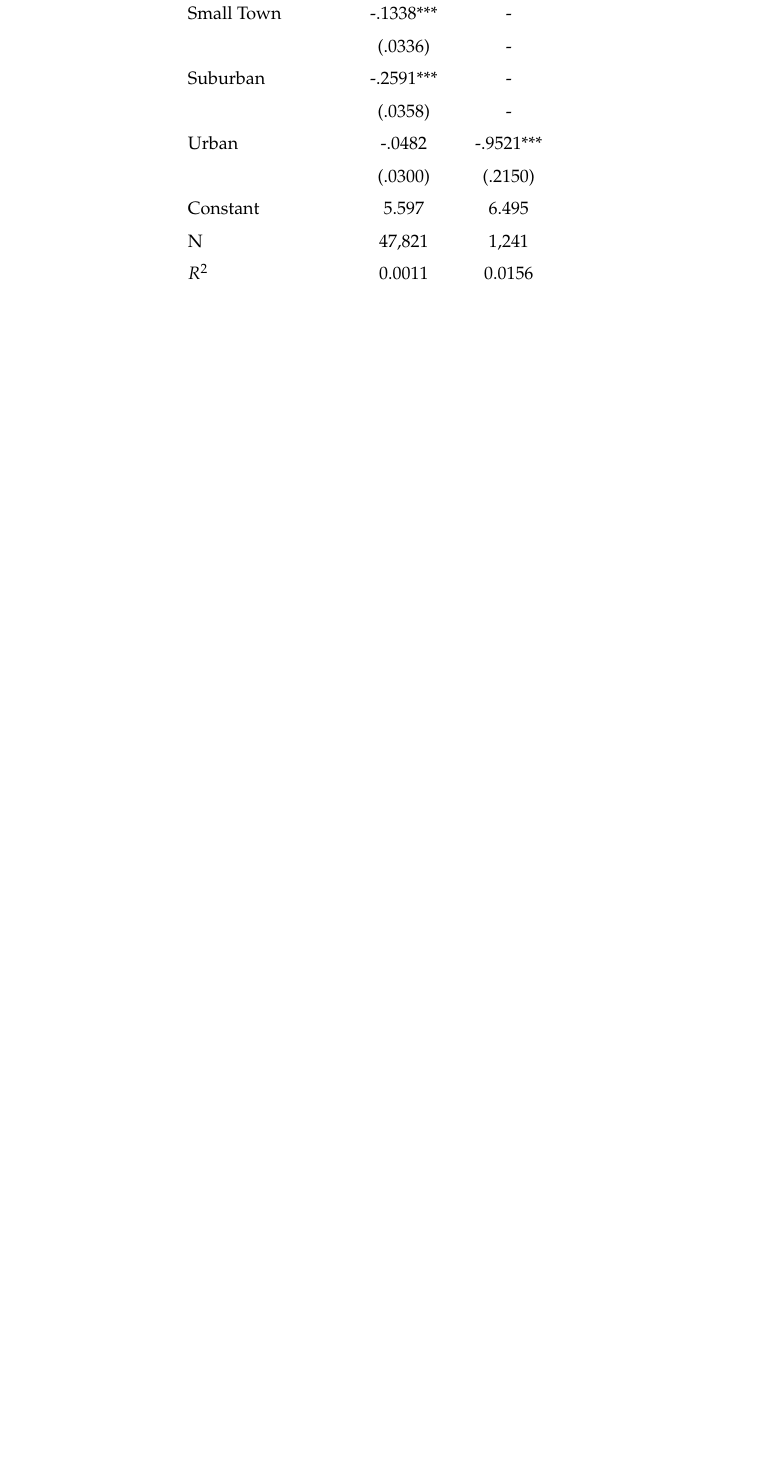
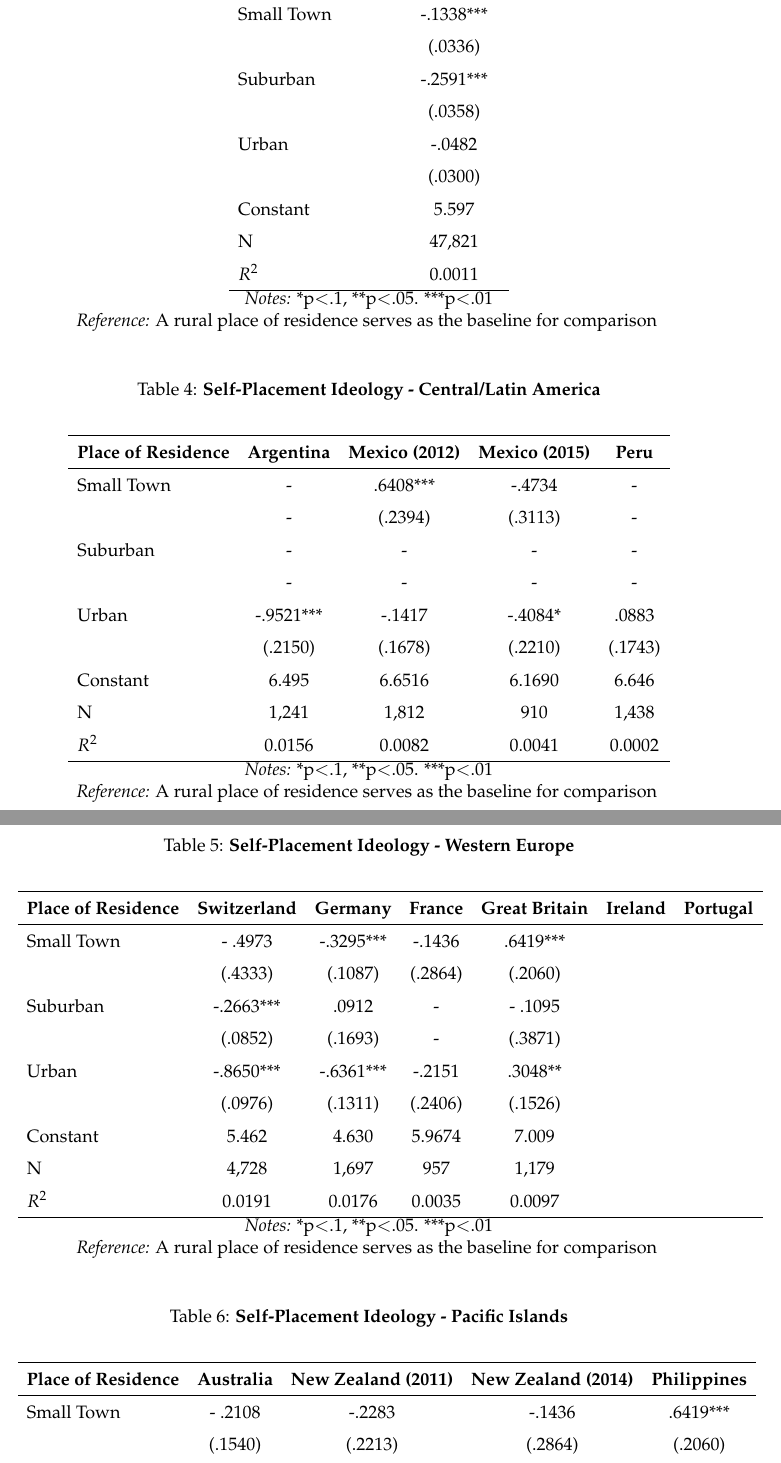
Before and after one commit to jacklreilly/CompRuralPolitics, a LaTeX document (Final Paper/PaperJLin.tex): part of page 19 of 23 before the commit and two parts of pages 19 and 20 of 24 after it, the two joined at a grey line, cut so that both start at the same text, the shorter picture padded with empty space. Compiled offline with pdfLaTeX.

Commit message:
Added Latin America, Pacific Islands, and Worldwide trends data

```diff
--- a/Final Paper/PaperJLin.tex
+++ b/Final Paper/PaperJLin.tex
@@ -279,24 +282,98 @@ In the following section, I discuss the results for the regressions and comment
+	\begin{tabulary}{\linewidth}{l c}
+		\\
+		\hline
+		\tb{Place of Residence}&\tb{Worldwide} \\
+		\hline
+		Small Town                &-.1338***  \\
+		                                            & (.0336)           \\
+		Suburban                & -.2591***          \\
+		                                  & (.0358)               \\
+		Urban                             & -.0482             \\
+		                                      & (.0300)               \\
+		Constant                       & 5.597                   \\
+		N 									 & 47,821               \\
+		$R^2$							& 0.0011                \\
+		\hline
+    \end{tabulary}
+\\
+\e{Notes:} *p$<$.1, **p$<$.05. ***p$<$.01 \\
+\e{Reference:} A rural place of residence serves as the baseline for comparison
+\label{table3}
+\end{table}
+
+\begin{table}
 \centering
 \def\arraystretch{1.5}
-\caption{\tb{Self-Placement Ideology - Latin America}}
-	\begin{tabulary}{\linewidth}{l c c}
+\caption{\tb{Self-Placement Ideology - Central/Latin America}}
+	\begin{tabulary}{\linewidth}{l c c c c}
 	\\
 	\hline
-	\tb{Place of Residence}&\tb{Worldwide}&\tb{Argentina} \\
+	\tb{Place of Residence}&\tb{Argentina}&\tb{Mexico (2012)}&\tb{Mexico (2015)} &\tb{Peru}\\
 	\hline
-	Small Town                    &-.1338***         & - \\
-	                                        & (.0336)           & - \\
-	Suburban                       & -.2591***        & - \\
-	                                       & (.0358)            & -  \\
-	Urban                             & -.0482            & -.9521*** \\
-	                                       & (.0300)            & (.2150) \\
-	Constant                       & 5.597                & 6.495 \\
-	N 									 & 47,821              & 1,241  \\
-	$R^2$							& 0.0011               & 0.0156 \\
+	Small Town                          & -                                  & .6408***                    &-.4734                          & -   \\
+	                                               & -                                          & (.2394)                      & (.3113)                         & -    \\
+	Suburban                            & -                                     & -                                      & -                                     & -    \\
+	                                                & -                                         & -                                       & -                                      & -       \\
+	Urban                                      & -.9521***                   & -.1417                           & -.4084*                      & .0883  \\
+	                                              & (.2150)                           &(.1678)                           & (.2210)                       & (.1743)      \\
+	Constant                                    & 6.495                         & 6.6516                          & 6.1690                       & 6.646   \\
+	N 									              & 1,241                              &1,812                               & 910                               & 1,438   \\
+	$R^2$							           & 0.0156                        &0.0082                         &0.0041                        &0.0002     \\
 	\hline
 	\end{tabulary}
 \\
 \e{Notes:} *p$<$.1, **p$<$.05. ***p$<$.01 \\
 \e{Reference:} A rural place of residence serves as the baseline for comparison
-\label{table3}
+\label{table4}
 \end{table}
+
+%Left off at France
+
+\begin{table}
+	\centering
+	\def\arraystretch{1.5}
+	\caption{\tb{Self-Placement Ideology - Western Europe}}
+	\begin{tabulary}{\linewidth}{l c c c c c c}
+		\\
+		\hline
+		\tb{Place of Residence}&\tb{Switzerland}&\tb{Germany}&\tb{France} &\tb{Great Britain}&\tb{Ireland}&\tb{Portugal}\\
+		\hline
+		Small Town                          & - .4973           & -.3295***             &-.1436                         &  .6419***   &             & \\
+		                                                & (.4333)            & (.1087)                      & (.2864)                         & (.2060)        &          &  \\
+		Suburban                            & -.2663***           & .0912                  & -                                     & - .1095      &           & \\
+	                                                  	& (.0852)                   & (.1693)              & -                                    & (.3871)      &          &  \\
+		Urban                                      & -.8650***         & -.6361***        & -.2151                     & .3048**      &          &    \\
+	                                                    	& (.0976)          &(.1311)                     & (.2406)                       & (.1526)        &            &  \\
+		Constant                                    & 5.462          & 4.630                   & 5.9674                        & 7.009       &             &   \\
+		N 									              & 4,728               &1,697                & 957                               & 1,179     &           &  \\
+		$R^2$							           & 0.0191           &0.0176                  &0.0035                        &0.0097     &           &  \\
+		\hline
+	\end{tabulary}
+	\\
+	\e{Notes:} *p$<$.1, **p$<$.05. ***p$<$.01 \\
+	\e{Reference:} A rural place of residence serves as the baseline for comparison
+	\label{table5}
+\end{table}
+
+
+
+\begin{table}
+	\centering
+	\def\arraystretch{1.5}
+	\caption{\tb{Self-Placement Ideology - Pacific Islands}}
+	\begin{tabulary}{\linewidth}{l c c c c}
+		\\
+		\hline
+		\tb{Place of Residence}&\tb{Australia}&\tb{New Zealand (2011)}&\tb{New Zealand (2014)} &\tb{Philippines}\\
+		\hline
+		Small Town                          & - .2108            & -.2283                       &-.1436                         &  .6419***  \\
+															& (.1540)            & (.2213)                      & (.2864)                         & (.2060)    \\
+		Suburban                            & -.1433               & -                                      & -                                     & - .1095   \\
+														& (.1570)                   & -                                     & -                                    & (.3871)       \\
+		Urban                                      & -.3005**         & -.2653                           & -.2151                     & .3048** \\
+																& (.1335)          &(.2114)                        & (.2406)                       & (.1526)      \\
+		Constant                                    & 5.372          & 5.754                          & 5.9674                        & 7.009   \\
+		N 									              & 3,363               &1,039                               & 957                               & 1,179  \\
+		$R^2$							           & 0.0018           &0.0016                         &0.0035                        &0.0097     \\
+		\hline
+	\end{tabulary}
```
Also changed, not shown: Final Paper/PaperJLin.pdf, Final Paper/PaperJLin.tex (9 more changed lines).
